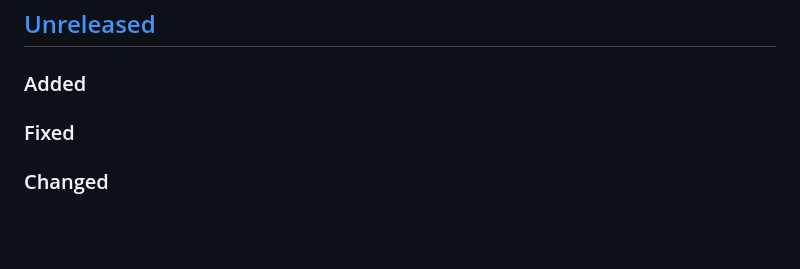
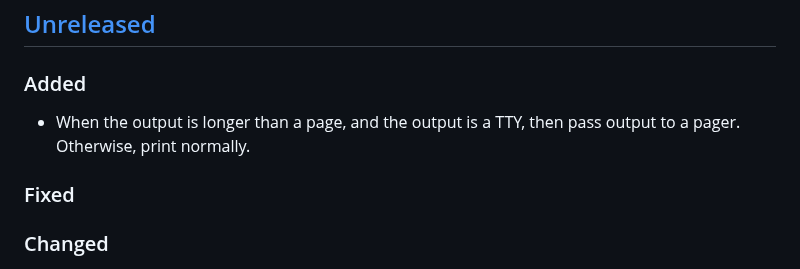
Before and after one commit to fpringle/hoyo, a Markdown page: docs/CHANGELOG.md, the part around the change. Drawn GitHub-style; blank space fills up the shorter version.

```diff
--- a/docs/CHANGELOG.md
+++ b/docs/CHANGELOG.md
@@ -9,6 +9,9 @@ and this project adheres to the
 ## [Unreleased]
 
 ### Added
+
+- When the output is longer than a page, and the output is a TTY, then pass output to a pager.
+    Otherwise, print normally.
 
 ### Fixed
 
```
Also changed, not shown: CHANGELOG.md (+3 -0 lines).
